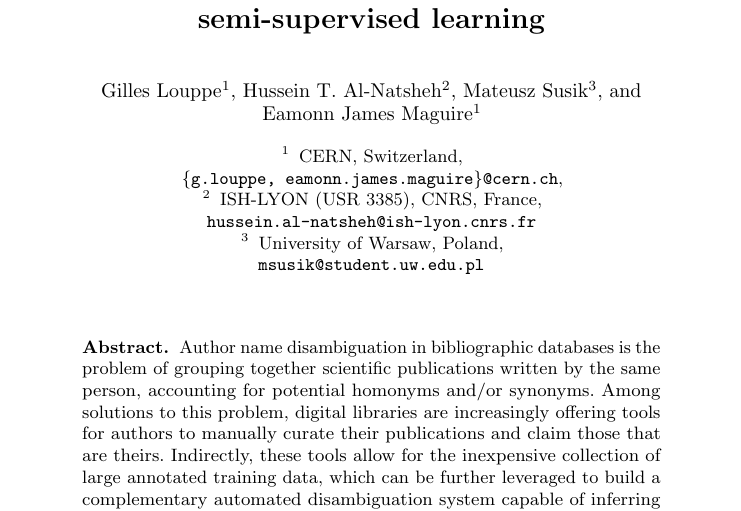
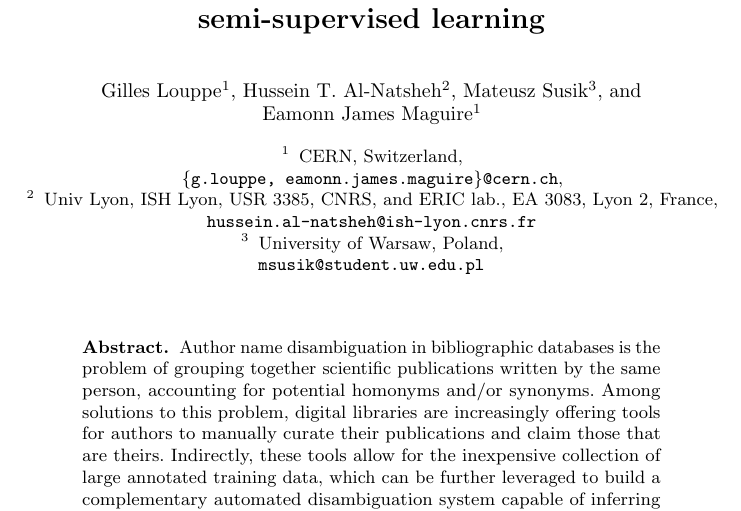
Before and after one commit to glouppe/paper-author-disambiguation, a LaTeX thesis (paper/author_disambiguation.tex): part of page 1 of 15, cut so that both start at the same text. Compiled offline with pdfLaTeX.

Commit message:
Modify the affiliation line of Hussein

```diff
--- a/paper/author_disambiguation.tex
+++ b/paper/author_disambiguation.tex
@@ -72,7 +72,7 @@ Eamonn James Maguire\inst{1}}
 \institute{CERN, Switzerland,\\
 \email{\{g.louppe, eamonn.james.maguire\}@cern.ch},
 \and
-ISH-LYON (USR 3385), CNRS, France,\\
+Univ Lyon, ISH Lyon, USR 3385, CNRS, and ERIC lab., EA 3083, Lyon 2, France,\\
 \email{hussein.al-natsheh@ish-lyon.cnrs.fr}
 \and
 University of Warsaw, Poland,\\
```
